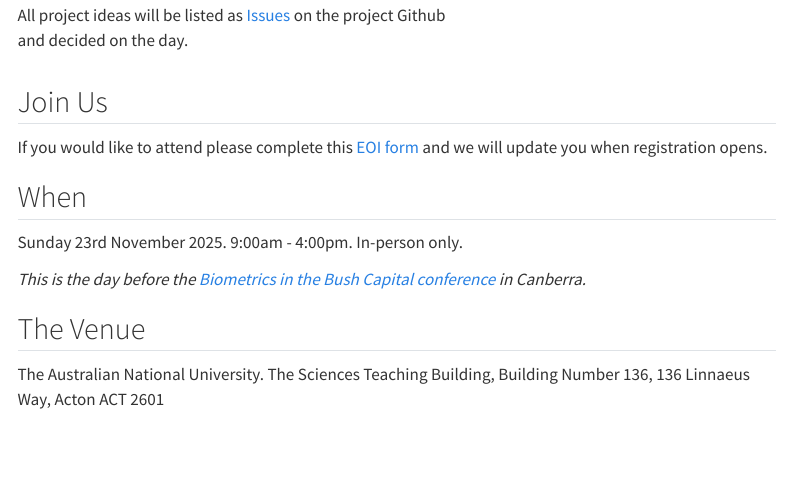
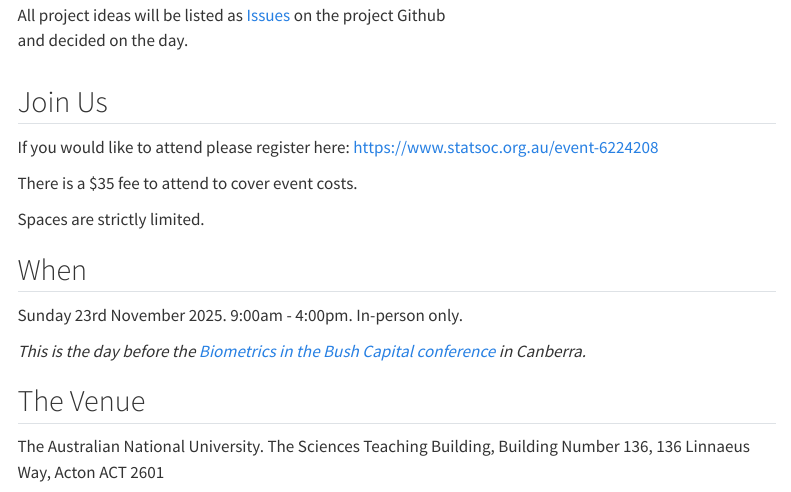
Before and after one commit to StatSocAus/oceaniar-hack-2025, a Quarto document (index.qmd): the page in a window 1100 px wide, from 340 px down. Rendered offline with R 4.5, knitr and Pandoc in place of Quarto, with nearby package versions; menus at the side of the page are left out.

Commit message:
update link

```diff
--- a/index.qmd
+++ b/index.qmd
@@ -29,7 +29,11 @@ All project ideas will be listed as [Issues](https://github.com/StatSocAus/ocean
 
 ## Join Us
 
-If you would like to attend please complete this [EOI form](https://forms.gle/TUxCwexZeyew4Q6a6) and we will update you when registration opens.
+If you would like to attend please register here: [https://www.statsoc.org.au/event-6224208](https://www.statsoc.org.au/event-6224208)
+
+There is a $35 fee to attend to cover event costs.
+
+Spaces are strictly limited.
 
 
 ## When
```
Also changed, not shown: docs/search.json, 1 other file.
